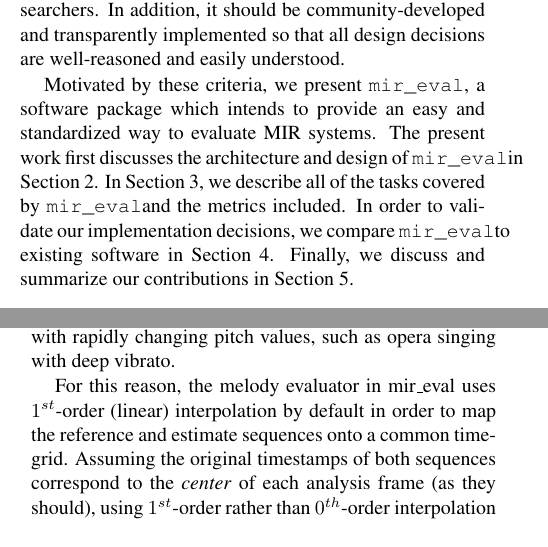
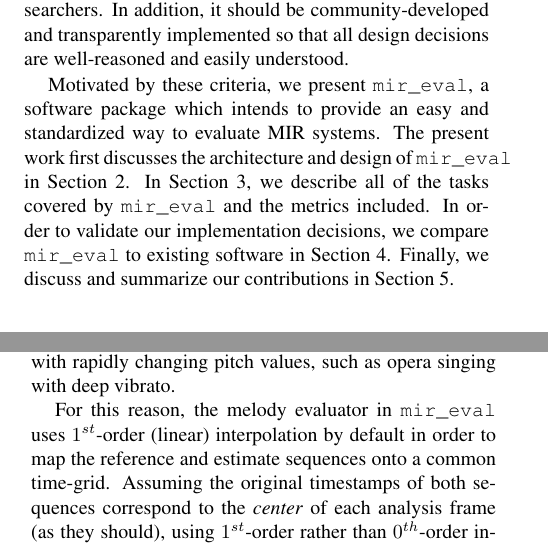
Before and after one commit to craffel/mir_eval-ismir, a LaTeX paper (paper/paper.tex): two parts of the columns of pages 1 and 4 of 5, joined at a grey line, cut so that both start at the same text. The pictures show the PDF file paper/paper.pdf that the author committed with the source.

Commit message:
Updating mir_eval formatting

```diff
--- a/paper/paper.tex
+++ b/paper/paper.tex
@@ -69,7 +69,7 @@
 \maketitle
 %
 \begin{abstract}
-Central to the field of MIR research is the evaluation of algorithms used to extract information from music data.  We present mir\_eval, an open source software library which provides a transparent and easy-to-use implementation of the most common metrics used to measure the performance of MIR algorithms.  In the present work, we enumerate the metrics implemented by mir\_eval and quantitatively compare each to an existing implementation.  When the score reported by mir\_eval differs substantially from the reference, we detail the differences in implementation.  We also provide a brief overview of mir\_eval's architecture, design, and intended use.
+Central to the field of MIR research is the evaluation of algorithms used to extract information from music data.  We present \mireval{}, an open source software library which provides a transparent and easy-to-use implementation of the most common metrics used to measure the performance of MIR algorithms.  In the present work, we enumerate the metrics implemented by \mireval{} and quantitatively compare each to an existing implementation.  When the score reported by \mireval{} differs substantially from the reference, we detail the differences in implementation.  We also provide a brief overview of \mireval{}'s architecture, design, and intended use.
 \end{abstract}
 %
 \section{Evaluating MIR Algorithms}
@@ -99,13 +99,13 @@ These factors motivate the development of a standardized software package which
 Such a package should be straightforward to use and well-documented so that it can be easily adopted and understood by MIR researchers.
 In addition, it should be community-developed and transparently implemented so that all design decisions are well-reasoned and easily understood.
 
-Motivated by these criteria, we present \mireval, a software package which intends to provide an easy and standardized way to evaluate MIR systems.
-The present work first discusses the architecture and design of \mireval in Section \ref{sec:architecture}.
-In Section \ref{sec:tasks}, we describe all of the tasks covered by \mireval and the metrics included.
-In order to validate our implementation decisions, we compare \mireval to existing software in Section \ref{sec:comparison}.
+Motivated by these criteria, we present \mireval{}, a software package which intends to provide an easy and standardized way to evaluate MIR systems.
+The present work first discusses the architecture and design of \mireval{} in Section \ref{sec:architecture}.
+In Section \ref{sec:tasks}, we describe all of the tasks covered by \mireval{} and the metrics included.
+In order to validate our implementation decisions, we compare \mireval{} to existing software in Section \ref{sec:comparison}.
 Finally, we discuss and summarize our contributions in Section \ref{sec:discussion}.
 
-\section{mir\_eval's architecture}
+\section{\mireval{}'s architecture}
 \label{sec:architecture}
 
 % Task submodules, one function per metric
@@ -119,3 +119,4 @@ Finally, we discuss and summarize our contributions in Section \ref{sec:discussi
 
 The aim of a beat detection algorithm is to report the times at which a typical human listener might tap their foot to a piece of music.  As a result, most metrics for evaluating the performance of beat tracking systems involve computing the error between the estimated beat times and some reference list of beat locations.  Many metrics additionally compare the beat sequences at different metric levels in order to deal with the ambiguity of tempo \cite{levy2011improving}.
 
+\mireval{} includes the following metrics for beat tracking, which are defined in detail in \cite{davies2009evaluation}: The \textbf{F-measure} of the beat sequence, where an estimated beat is considered correct if it is sufficiently close to a reference beat; \textbf{Cemgil's score}, which computes the sum of Gaussian errors for each beat; \textbf{Goto's score}, a binary score which is 1 when some specific heuristic criteria are met, \textbf{McKinney's P-score}, which computes the cross-correlation of the estimated and reference beat sequences represented as impulse trains; \textbf{continuity-based scores} which compute the proportion of the beat sequence which is continuously correct; and finally the \textbf{information gain} of the beat error histogram to a uniform distribution.
@@ -429,12 +429,12 @@ difference between the source and target time grids. In particular, it can
 result in artificially low scores for sequences with rapidly changing pitch
 values, such as opera singing with deep vibrato.
 
-For this reason, the melody evaluator in mir\_eval uses $1^{st}$-order (linear)
+For this reason, the melody evaluator in \mireval{} uses $1^{st}$-order (linear)
 interpolation by default in order to map the reference and estimate sequences
 onto a common time-grid. Assuming the original timestamps of both sequences
 correspond to the \textit{center} of each analysis frame (as they should),
 using $1^{st}$-order rather than $0^{th}$-order interpolation means the results
-returned by mir\_eval are lower-bounded by the MIREX results and are, in our
+returned by \mireval{} are lower-bounded by the MIREX results and are, in our
 view, more accurate.
 
 \subsection{Onset Detection}
```
Also changed, not shown: paper/paper.pdf, paper/paper.tex (9 more changed lines).
